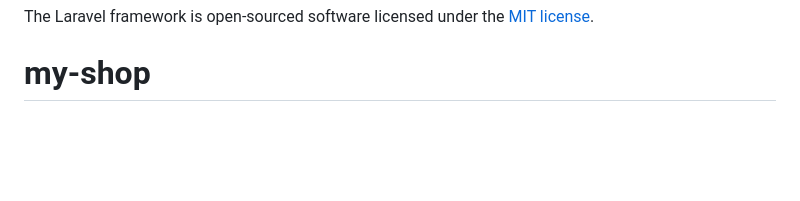
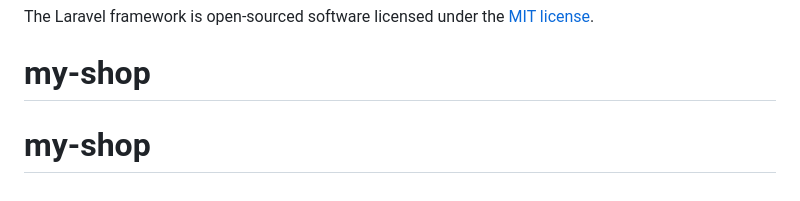
Before and after one commit to SashaZhukov/my-shop, a Markdown page: README.md, the part around the change. Drawn GitHub-style; blank space fills up the shorter version.

```diff
--- a/README.md
+++ b/README.md
@@ -65,3 +65,4 @@ If you discover a security vulnerability within Laravel, please send an e-mail t
 
 The Laravel framework is open-sourced software licensed under the [MIT license](https://opensource.org/licenses/MIT).
 # my-shop
+# my-shop
```
